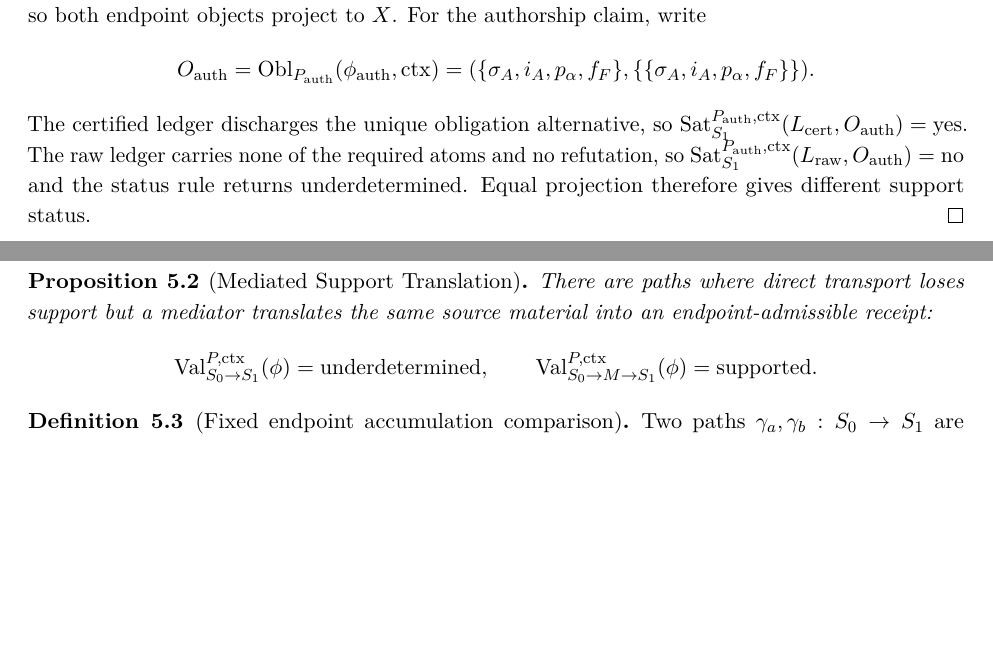
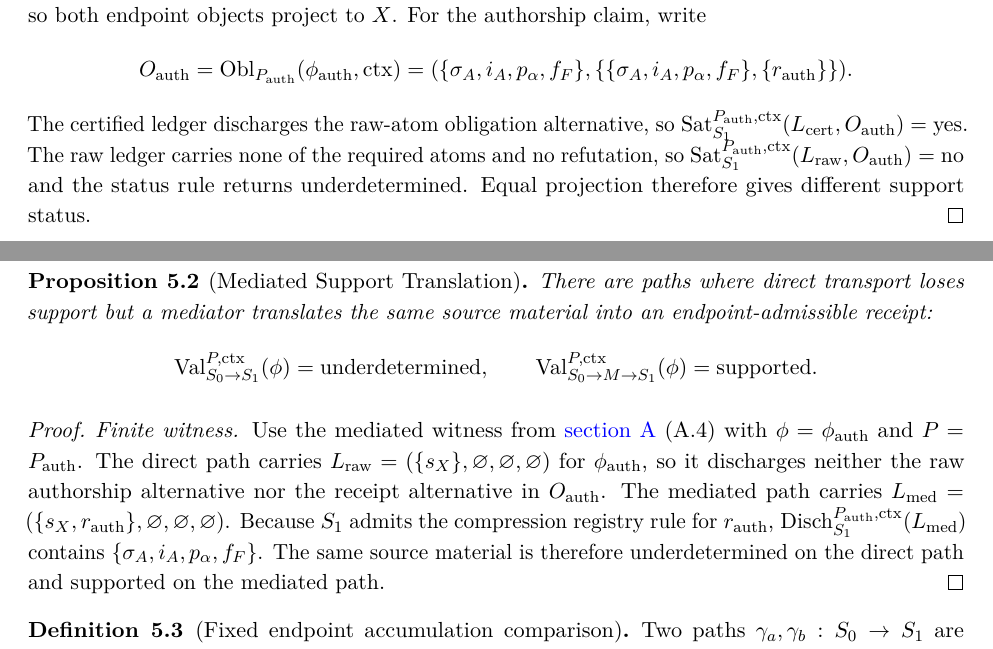
Before and after one commit to flyingrobots/og-3, a LaTeX document (observer_geometry_3.tex): two parts of pages 16 and 17 of 56, joined at a grey line, cut so that both start at the same text, the shorter picture padded with empty space. Compiled offline with pdfLaTeX.

Commit message:
docs: align path transport witnesses

```diff
--- a/observer_geometry_3.tex
+++ b/observer_geometry_3.tex
@@ -1103,9 +1104,10 @@ $X$. For the authorship claim, write
   =
   \Obl_{P_{\mathrm{auth}}}(\phi_{\mathrm{auth}},\ctx)
   =
-  (\{\sigma_A,i_A,p_\alpha,f_F\},\{\{\sigma_A,i_A,p_\alpha,f_F\}\}).
-\]
-The certified ledger discharges the unique obligation alternative, so
+  (\{\sigma_A,i_A,p_\alpha,f_F\},
+   \{\{\sigma_A,i_A,p_\alpha,f_F\},\{r_{\mathrm{auth}}\}\}).
+\]
+The certified ledger discharges the raw-atom obligation alternative, so
 $\Sat_{S_1}^{P_{\mathrm{auth}},\ctx}(L_{\mathrm{cert}},O_{\mathrm{auth}})=\mathrm{yes}$.
 The raw ledger carries none of the required atoms and no refutation, so
 $\Sat_{S_1}^{P_{\mathrm{auth}},\ctx}(L_{\mathrm{raw}},O_{\mathrm{auth}})=\mathrm{no}$ and
@@ -1123,6 +1125,20 @@ the same source material into an endpoint-admissible receipt:
   \Val_{S_0\to M\to S_1}^{P,\ctx}(\phi)=\supported.
 \]
 \end{proposition}
+
+\begin{proof}
+\textit{Finite witness.}
+Use the mediated witness from \cref{app:witness-library} (A.4) with
+$\phi=\phi_{\mathrm{auth}}$ and $P=P_{\mathrm{auth}}$. The direct path carries
+$L_{\mathrm{raw}}=(\{s_X\},\varnothing,\varnothing,\varnothing)$ for
+$\phi_{\mathrm{auth}}$, so it discharges neither the raw authorship alternative
+nor the receipt alternative in $O_{\mathrm{auth}}$. The mediated path carries
+$L_{\mathrm{med}}=(\{s_X,r_{\mathrm{auth}}\},\varnothing,\varnothing,\varnothing)$.
+Because $S_1$ admits the compression registry rule for $r_{\mathrm{auth}}$,
+$\Disch_{S_1}^{P_{\mathrm{auth}},\ctx}(L_{\mathrm{med}})$ contains
+$\{\sigma_A,i_A,p_\alpha,f_F\}$. The same source material is therefore
+underdetermined on the direct path and supported on the mediated path.
+\end{proof}
 
 \begin{definition}[Fixed endpoint accumulation comparison]
 Two paths $\gamma_a,\gamma_b:S_0\to S_1$ are compared under fixed endpoint
```
Also changed, not shown: observer_geometry_3.tex (1 more changed lines).
